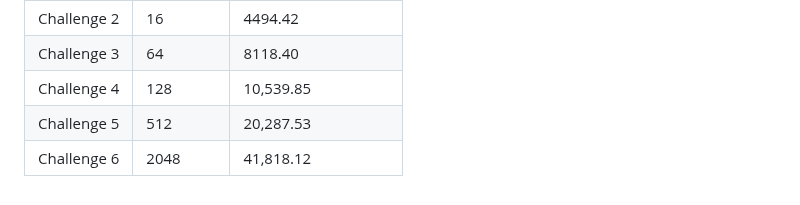
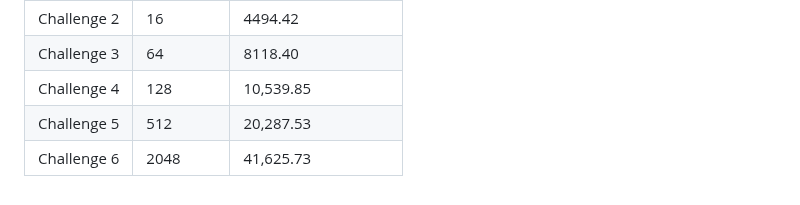
Before and after one commit to Noa-Takayama/Google-STEP_2025, a Markdown page: Week5/README_for_Week5.md, the part around the change. GitHub-like rendering.

Commit message:
Apgraded kadai6

```diff
--- a/Week5/README_for_Week5.md
+++ b/Week5/README_for_Week5.md
@@ -105,4 +105,4 @@ done
 | Challenge 3 | 64 | 8118.40 |
 | Challenge 4 | 128 | 10,539.85 |
 | Challenge 5 | 512 | 20,287.53 |
-| Challenge 6 | 2048 | 41,818.12 |
+| Challenge 6 | 2048 | 41,625.73 |
```
